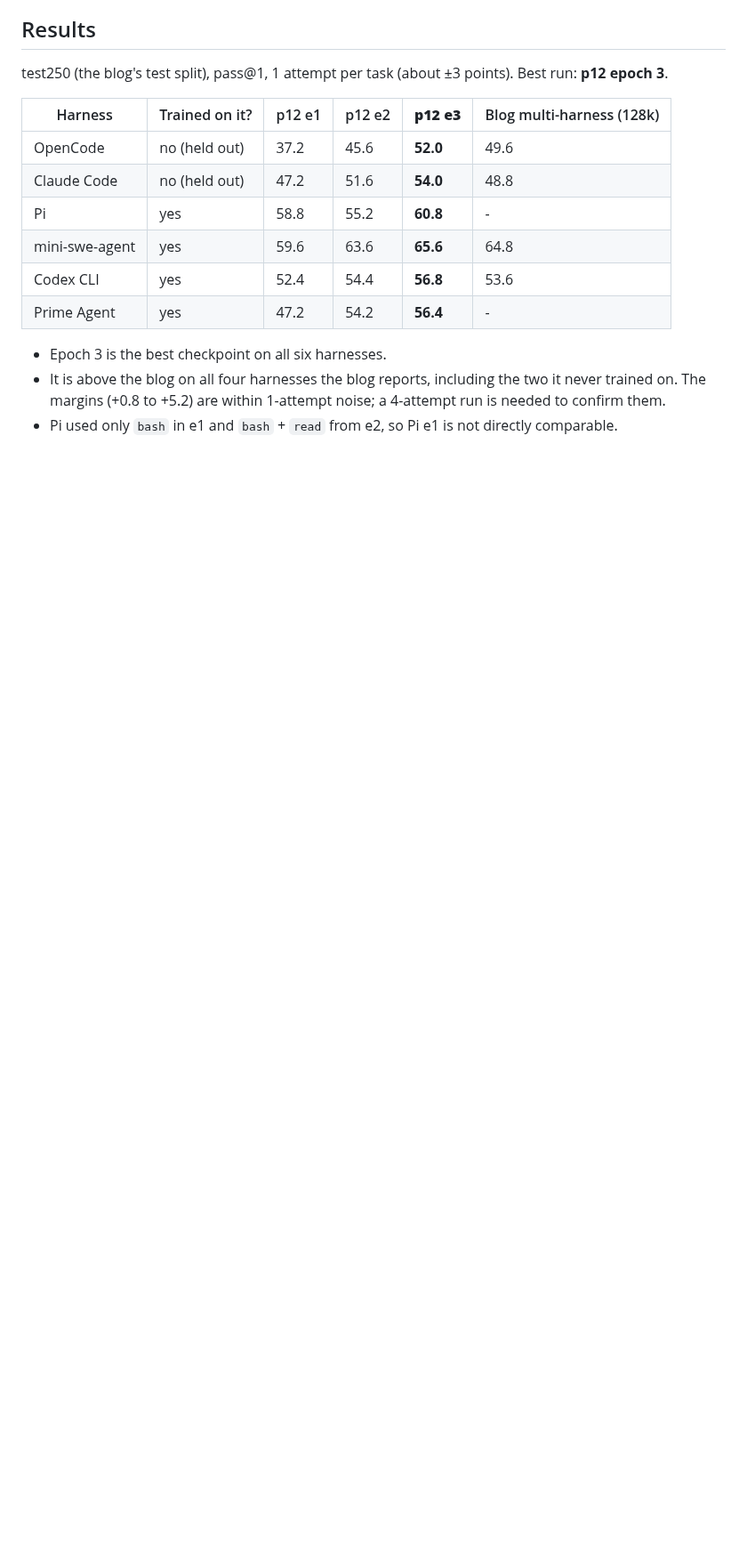
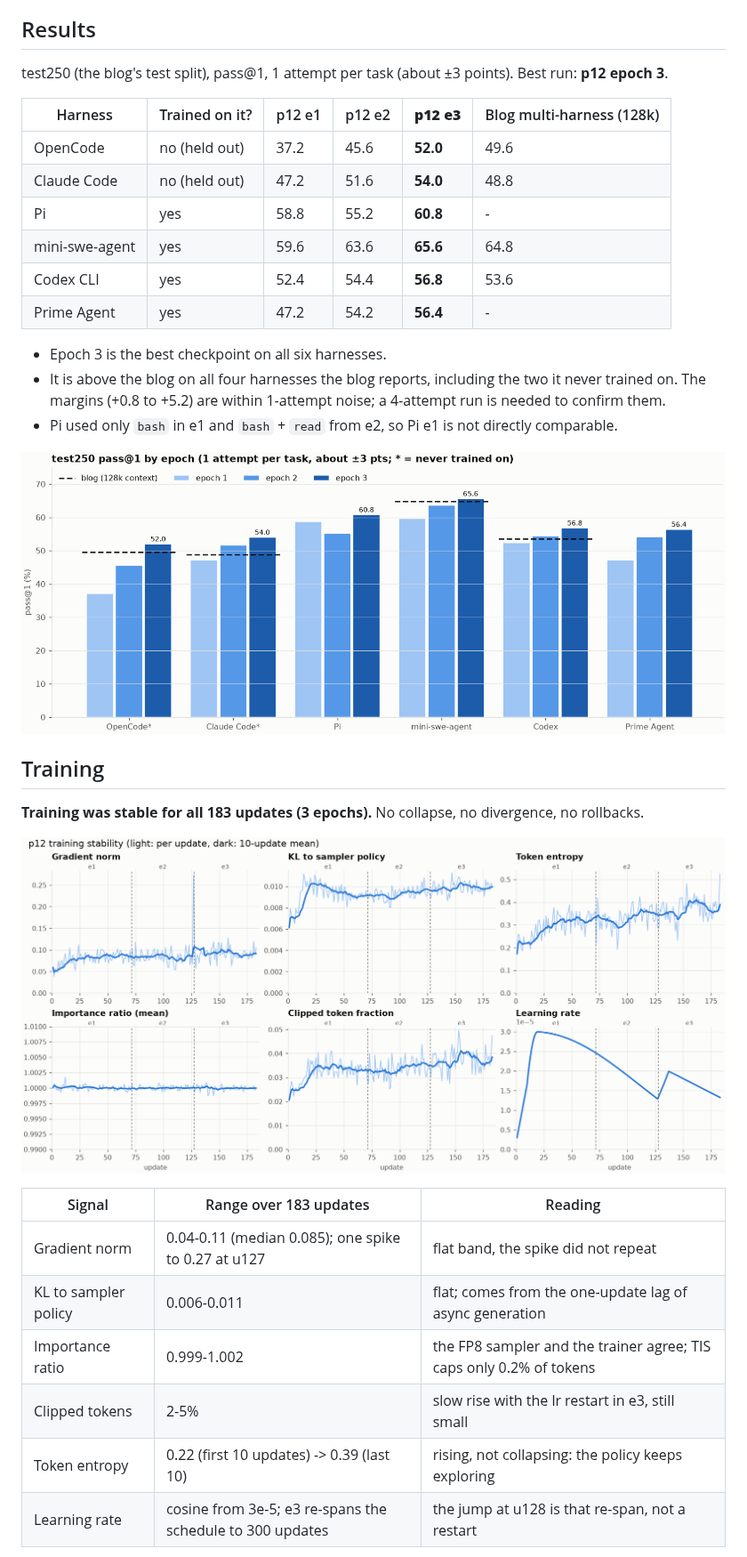
Before and after one commit to Makireddyvighnesh/lfm2.5-data-agent-grpo, a Markdown page: README.md, the part around one of its changes. Shown at 89% size. Rendered like a GitHub page; pictures changed too: plots/p12_stability.png (added), plots/p12_test250.png (added); blank space fills up the shorter version.

```diff
--- a/README.md
+++ b/README.md
@@ -24,3 +24,21 @@ test250 (the blog's test split), pass@1, 1 attempt per task (about ±3 points).
 - It is above the blog on all four harnesses the blog reports, including the two it never trained on. The margins
   (+0.8 to +5.2) are within 1-attempt noise; a 4-attempt run is needed to confirm them.
 - Pi used only `bash` in e1 and `bash` + `read` from e2, so Pi e1 is not directly comparable.
+
+![test250 pass@1 by epoch](plots/p12_test250.png)
+
+## Training
+
+**Training was stable for all 183 updates (3 epochs).** No collapse, no divergence, no rollbacks.
+
+![p12 training stability](plots/p12_stability.png)
+
+| Signal | Range over 183 updates | Reading |
+|---|---|---|
+| Gradient norm | 0.04-0.11 (median 0.085); one spike to 0.27 at u127 | flat band, the spike did not repeat |
+| KL to sampler policy | 0.006-0.011 | flat; comes from the one-update lag of async generation |
+| Importance ratio | 0.999-1.002 | the FP8 sampler and the trainer agree; TIS caps only 0.2% of tokens |
+| Clipped tokens | 2-5% | slow rise with the lr restart in e3, still small |
+| Token entropy | 0.22 (first 10 updates) -> 0.39 (last 10) | rising, not collapsing: the policy keeps exploring |
+| Learning rate | cosine from 3e-5; e3 re-spans the schedule to 300 updates | the jump at u128 is that re-span, not a restart |
+
```
Also changed, not shown: other parts of README.md (+10 -0 lines), plots/p12_behaviour.png (added), 1 other file.
